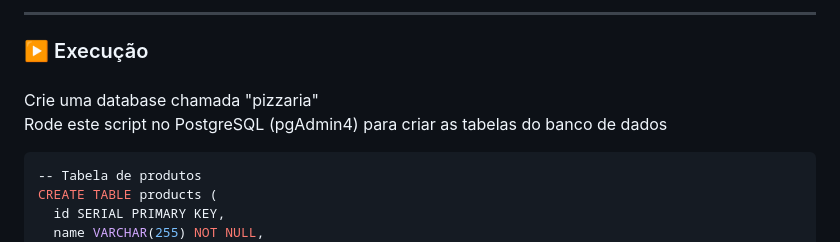
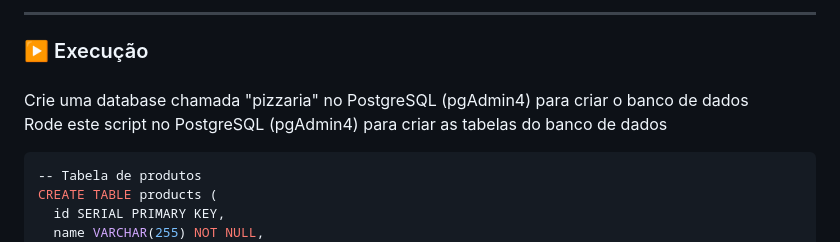
Before and after one commit to similvitoria/PizzaParty, a Markdown page: readMe.md, the part around the change. Drawn GitHub-style.

Commit message:
versao final readme

````diff
--- a/readMe.md
+++ b/readMe.md
@@ -60,8 +60,8 @@ STRIPE_SECRET_KEY=sua_chave_publica_do_stripe
 
 ####
 
-Crie uma database chamada "pizzaria"
-Rode este script no PostgreSQL (pgAdmin4) para criar as tabelas do banco de dados
+Crie uma database chamada "pizzaria" no PostgreSQL (pgAdmin4) para criar o banco de dados
+Rode este script                     no PostgreSQL (pgAdmin4) para criar as tabelas do banco de dados
 ```bash
 -- Tabela de produtos
 CREATE TABLE products (
````
